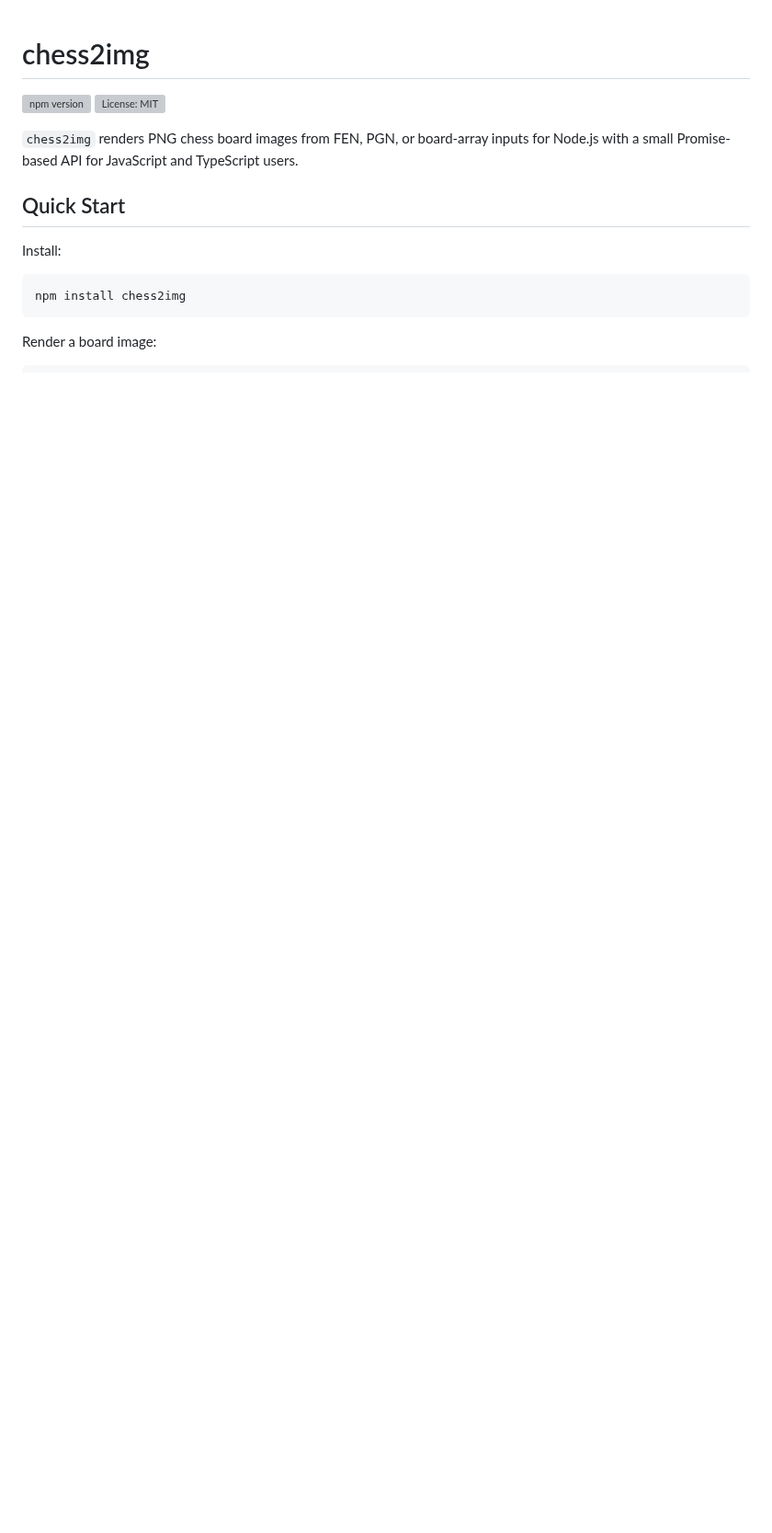
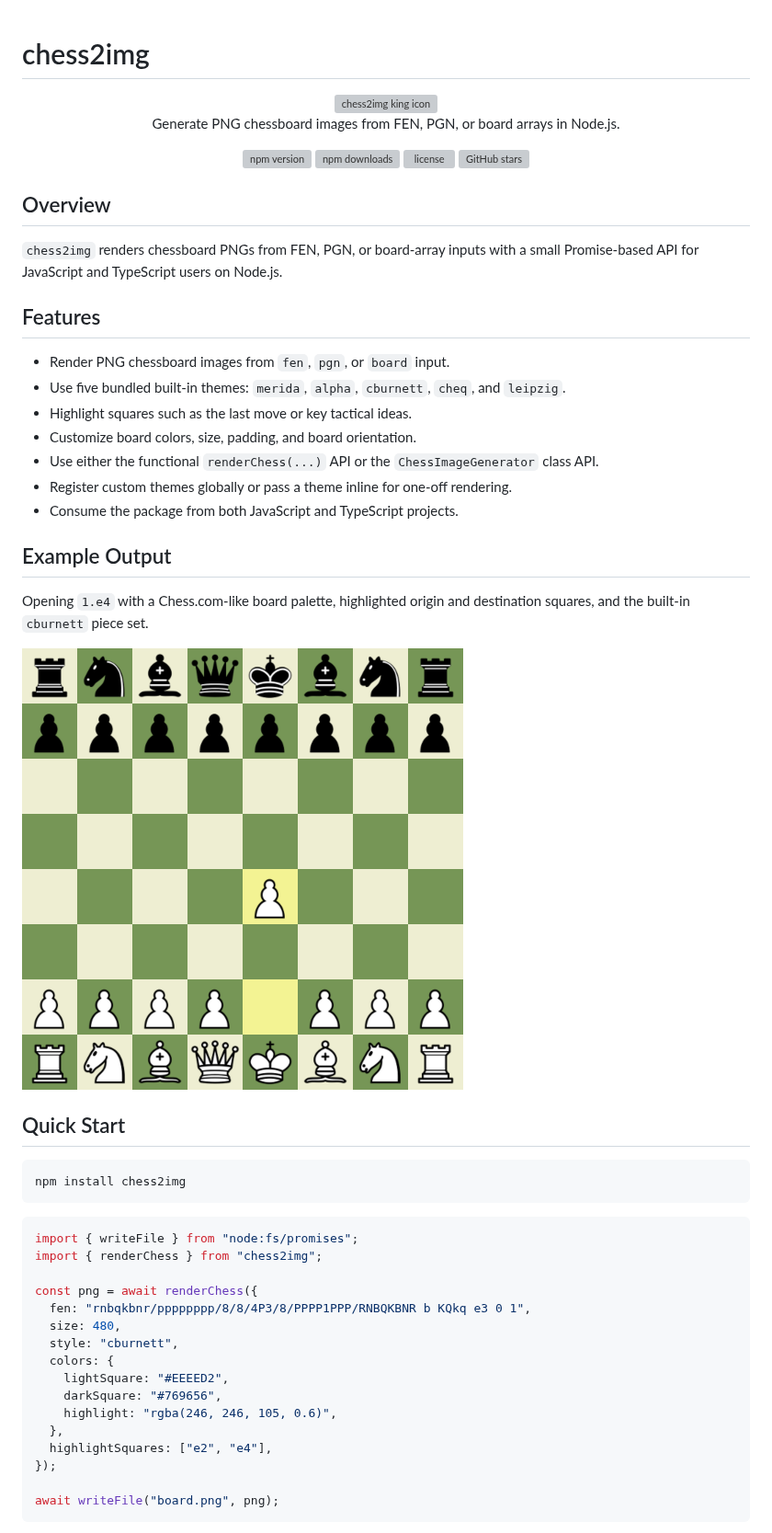
Before and after one commit to ZiriloXXX/chess2img, a Markdown page: README.md, the part around one of its changes. Shown at 92% size. GitHub-like rendering; pictures changed too: assets/readme/chesscom-opening-e4-cburnett.png (added); blank space fills up the shorter version; grey boxes are pictures that could not be loaded.

Commit message:
docs: polish README presentation

````diff
--- a/README.md
+++ b/README.md
@@ -1,16 +1,58 @@
 # chess2img
 
-[![npm version](https://img.shields.io/npm/v/chess2img)](https://www.npmjs.com/package/chess2img)
-[![License: MIT](https://img.shields.io/npm/l/chess2img)](https://www.npmjs.com/package/chess2img)
+<div align="center">
+  <img src="./assets/themes/cburnett/wK.png" alt="chess2img king icon" width="88" />
+  <p>Generate PNG chessboard images from FEN, PGN, or board arrays in Node.js.</p>
+  <p>
+    <a href="https://www.npmjs.com/package/chess2img"><img src="https://img.shields.io/npm/v/chess2img" alt="npm version" /></a>
+    <a href="https://www.npmjs.com/package/chess2img"><img src="https://img.shields.io/npm/dm/chess2img" alt="npm downloads" /></a>
+    <a href="https://www.npmjs.com/package/chess2img"><img src="https://img.shields.io/npm/l/chess2img" alt="license" /></a>
+    <a href="https://github.com/ZiriloXXX/chess2img"><img src="https://img.shields.io/github/stars/ZiriloXXX/chess2img" alt="GitHub stars" /></a>
+  </p>
+</div>
 
-`chess2img` renders PNG chess board images from FEN, PGN, or board-array inputs for Node.js with a small Promise-based API for JavaScript and TypeScript users.
+## Overview
+
+`chess2img` renders chessboard PNGs from FEN, PGN, or board-array inputs with a small Promise-based API for JavaScript and TypeScript users on Node.js.
+
+## Features
+
+- Render PNG chessboard images from `fen`, `pgn`, or `board` input.
+- Use five bundled built-in themes: `merida`, `alpha`, `cburnett`, `cheq`, and `leipzig`.
+- Highlight squares such as the last move or key tactical ideas.
+- Customize board colors, size, padding, and board orientation.
+- Use either the functional `renderChess(...)` API or the `ChessImageGenerator` class API.
+- Register custom themes globally or pass a theme inline for one-off rendering.
+- Consume the package from both JavaScript and TypeScript projects.
+
+## Example Output
+
+Opening `1.e4` with a Chess.com-like board palette, highlighted origin and destination squares, and the built-in `cburnett` piece set.
+
+<img src="./assets/readme/chesscom-opening-e4-cburnett.png" alt="Opening 1.e4 example board" width="480" />
 
 ## Quick Start
-
-Install:
 
 ```bash
 npm install chess2img
 ```
 
-Render a board image:
+```ts
+import { writeFile } from "node:fs/promises";
+import { renderChess } from "chess2img";
+
+const png = await renderChess({
+  fen: "rnbqkbnr/pppppppp/8/8/4P3/8/PPPP1PPP/RNBQKBNR b KQkq e3 0 1",
+  size: 480,
+  style: "cburnett",
+  colors: {
+    lightSquare: "#EEEED2",
+    darkSquare: "#769656",
+    highlight: "rgba(246, 246, 105, 0.6)",
+  },
+  highlightSquares: ["e2", "e4"],
+});
+
+await writeFile("board.png", png);
+```
+
````
Also changed, not shown: other parts of README.md (+90 -137 lines).
